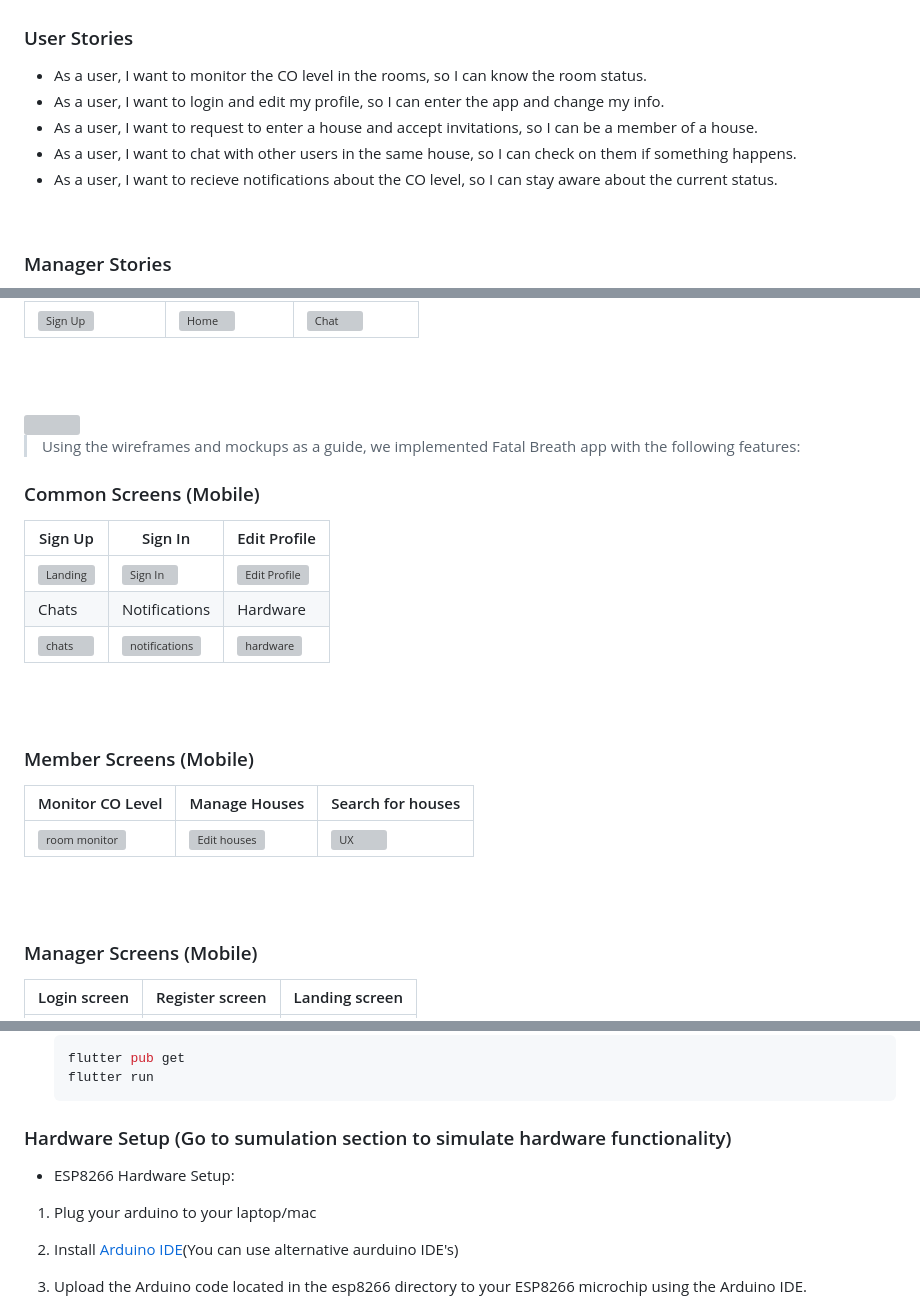
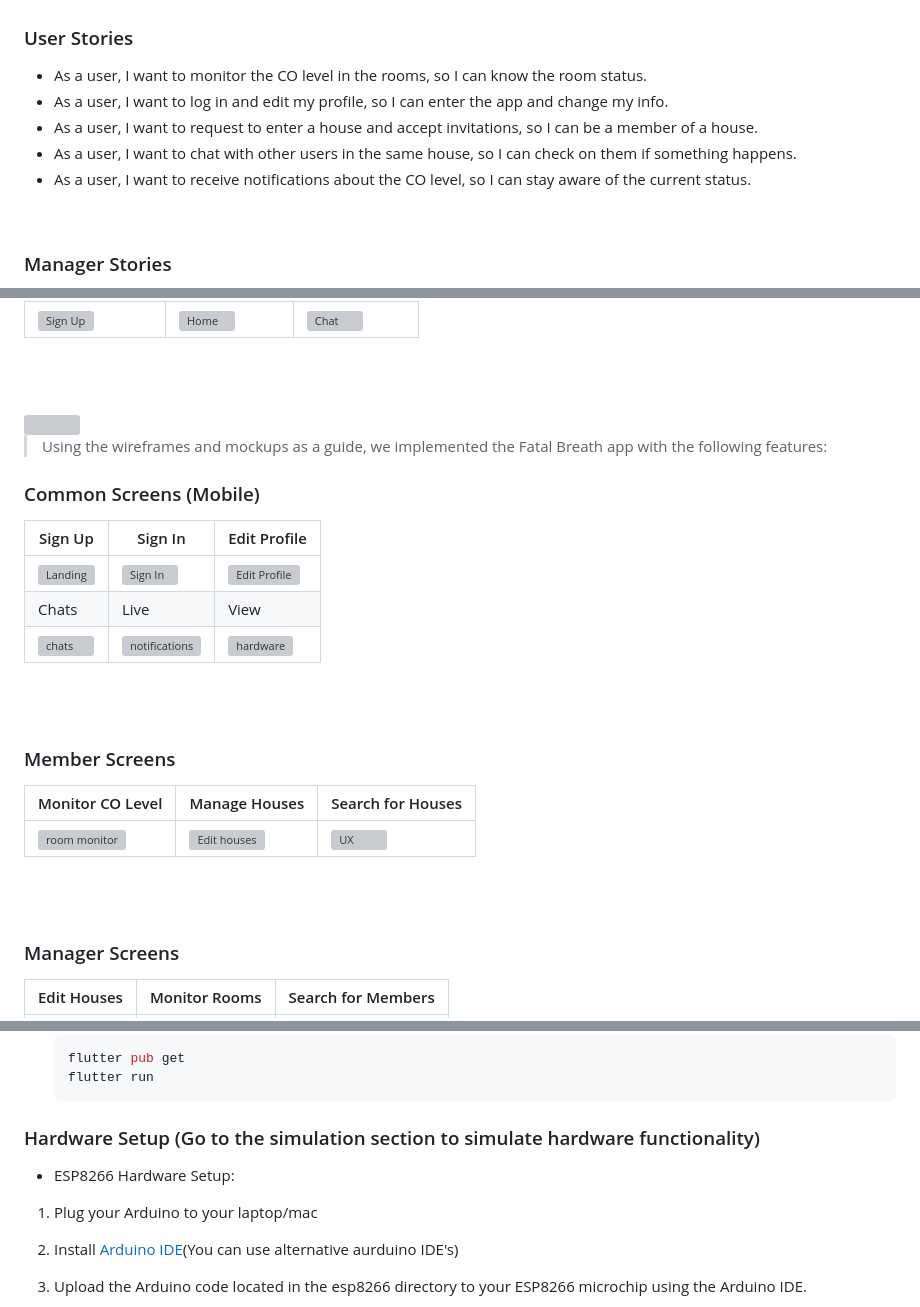
Before and after one commit to Husain-Zreik/Fatal-Breath, a Markdown page: README.md, 3 parts joined by grey strips. GitHub-like rendering; grey boxes are pictures that could not be loaded.

````diff
--- a/README.md
+++ b/README.md
@@ -20,10 +20,10 @@
 
 ### User Stories
 - As a user, I want to monitor the CO level in the rooms, so I can know the room status.
-- As a user, I want to login and edit my profile, so I can enter the app and change my info.
+- As a user, I want to log in and edit my profile, so I can enter the app and change my info.
 - As a user, I want to request to enter a house and accept invitations, so I can be a member of a house.
 - As a user, I want to chat with other users in the same house, so I can check on them if something happens.
-- As a user, I want to recieve notifications about the CO level, so I can stay aware about the current status.
+- As a user, I want to receive notifications about the CO level, so I can stay aware of the current status.
 
 <br/>
 
@@ -55,24 +55,24 @@
 <!-- Implementation -->
 <img src="./readme/titles/title4.svg"/>
 
-> Using the wireframes and mockups as a guide, we implemented Fatal Breath app with the following features:
+> Using the wireframes and mockups as a guide, we implemented the Fatal Breath app with the following features:
 
 ### Common Screens (Mobile)
 | Sign Up | Sign In | Edit Profile |
 | ---| ---| ---|
 | ![Landing](./readme/implementation/signup.gif) | ![Sign In](./readme/implementation/login.gif) | ![Edit Profile](./readme/implementation/settings.gif) |
-| Chats | Notifications | Hardware |
+| Chats | Live | View |
 | ![chats](./readme/implementation/chats.gif) | ![notifications](./readme/implementation/notification.gif) | ![hardware](./readme/implementation/experement.gif) |
 
 <br><br>
 
-### Member Screens (Mobile)
-| Monitor CO Level | Manage Houses | Search for houses |
+### Member Screens
+| Monitor CO Level | Manage Houses | Search for Houses |
 | ---| ---| ---|
 | ![room monitor](./readme/implementation/room_monitor.gif) | ![Edit houses](./readme/implementation/edit_houses.gif) | ![UX](./readme/implementation/member_E.gif) |
 
 <br><br>
 
-### Manager Screens (Mobile)
-| Login screen  | Register screen | Landing screen |
+### Manager Screens
+| Edit Houses  | Monitor Rooms | Search for Members |
 | ---| ---| ---|
@@ -166,11 +166,11 @@ _Below is an example of how you can instruct your audience on installing and set
    flutter run
    ```
 
-### Hardware Setup (Go to sumulation section to simulate hardware functionality)
+### Hardware Setup (Go to the simulation section to simulate hardware functionality)
 
 -  ESP8266 Hardware Setup:
 
-1. Plug your arduino to your laptop/mac
+1. Plug your Arduino to your laptop/mac
 
 2. Install [Arduino IDE](https://docs.arduino.cc/software/ide-v2/tutorials/getting-started/ide-v2-downloading-and-installing)(You can use alternative aurduino IDE's)
 
````
Also changed, not shown: other parts of README.md (+2 -2 lines).
